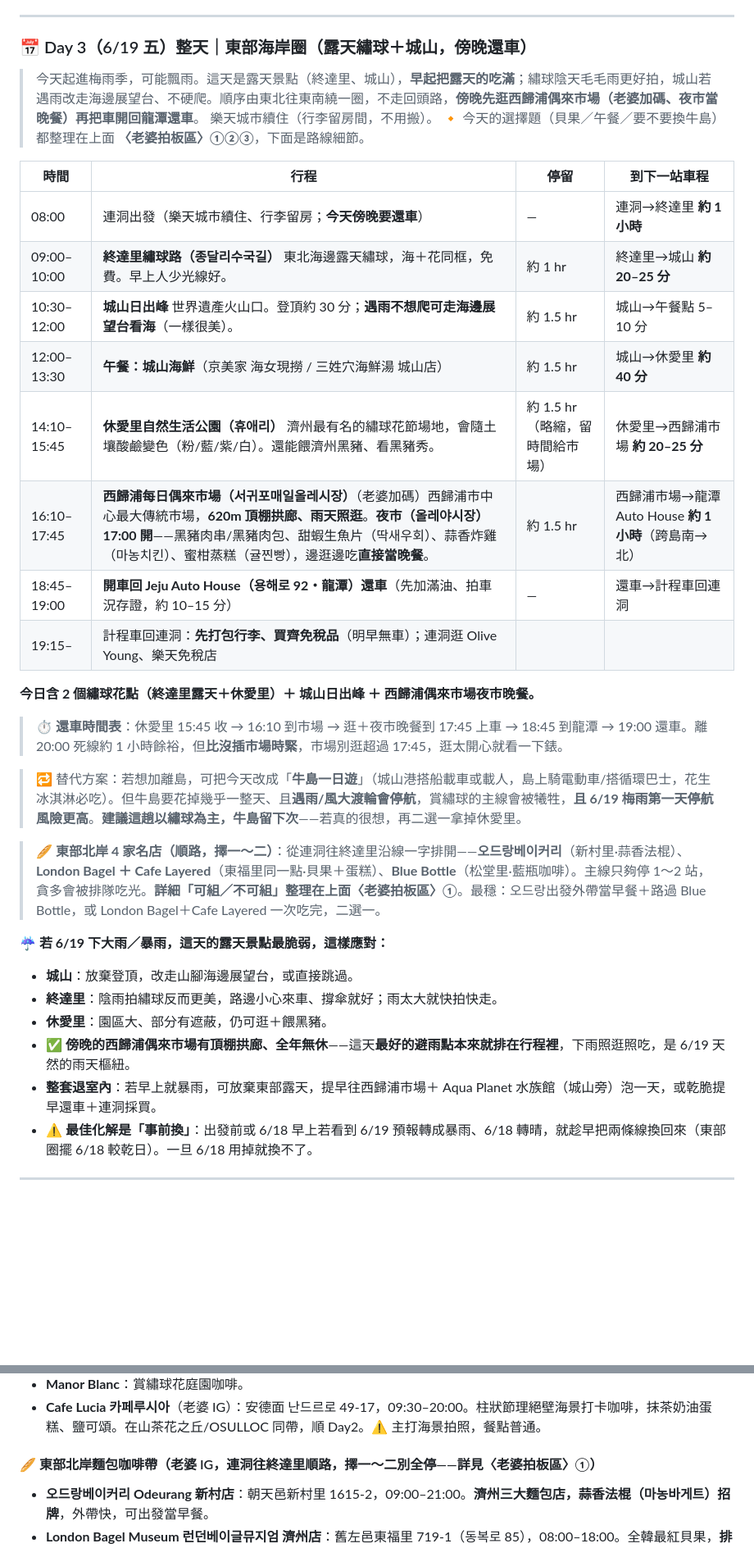
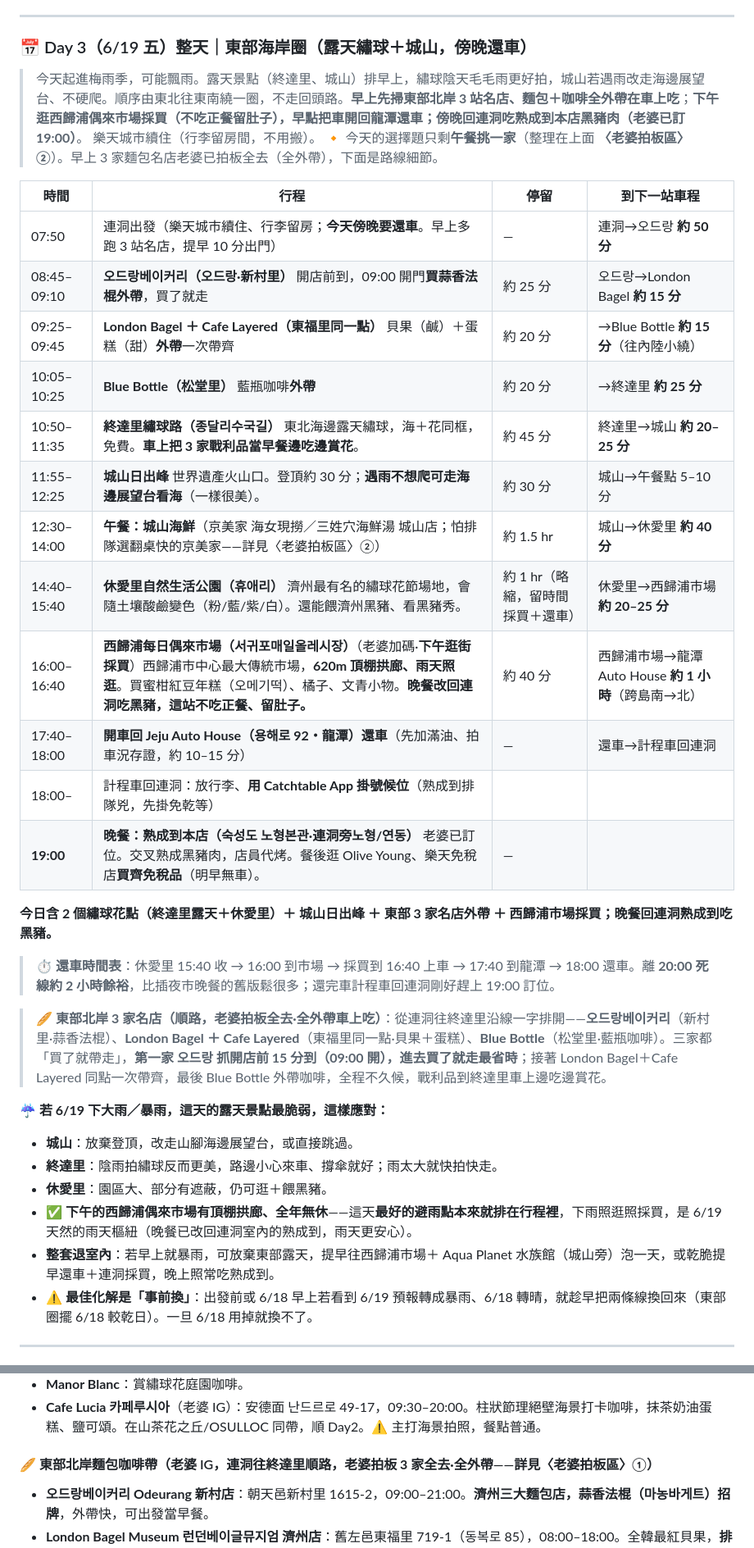
Before and after one commit to MozHubYo/jeju, a Markdown page: 濟州島賞繡球花自駕攻略.md, 2 parts joined by grey strips. Shown at 82% size. Rendered like a GitHub page; blank space fills up the shorter version.

```diff
--- a/濟州島賞繡球花自駕攻略.md
+++ b/濟州島賞繡球花自駕攻略.md
@@ -243,34 +232,36 @@
 
 ### 📅 Day 3（6/19 五）整天｜東部海岸圈（露天繡球＋城山，傍晚還車）
 
-> 今天起進梅雨季，可能飄雨。這天是露天景點（終達里、城山），**早起把露天的吃滿**；繡球陰天毛毛雨更好拍，城山若遇雨改走海邊展望台、不硬爬。順序由東北往東南繞一圈，不走回頭路，**傍晚先逛西歸浦偶來市場（老婆加碼、夜市當晚餐）再把車開回龍潭還車**。
+> 今天起進梅雨季，可能飄雨。露天景點（終達里、城山）排早上，繡球陰天毛毛雨更好拍，城山若遇雨改走海邊展望台、不硬爬。順序由東北往東南繞一圈，不走回頭路。**早上先掃東部北岸 3 站名店、麵包＋咖啡全外帶在車上吃**；**下午逛西歸浦偶來市場採買（不吃正餐留肚子），早點把車開回龍潭還車；傍晚回連洞吃熟成到本店黑豬肉（老婆已訂 19:00）**。
 > 樂天城市續住（行李留房間，不用搬）。
-> 🔸 今天的選擇題（貝果／午餐／要不要換牛島）都整理在上面 **〈老婆拍板區〉①②③**，下面是路線細節。
+> 🔸 今天的選擇題只剩**午餐挑一家**（整理在上面 **〈老婆拍板區〉②**）。早上 3 家麵包名店老婆已拍板全去（全外帶），下面是路線細節。
 
 | 時間 | 行程 | 停留 | 到下一站車程 |
 |---|---|---|---|
-| 08:00 | 連洞出發（樂天城市續住、行李留房；**今天傍晚要還車**） | — | 連洞→終達里 **約 1 小時** |
-| 09:00–10:00 | **終達里繡球路（종달리수국길）** 東北海邊露天繡球，海＋花同框，免費。早上人少光線好。 | 約 1 hr | 終達里→城山 **約 20–25 分** |
-| 10:30–12:00 | **城山日出峰** 世界遺產火山口。登頂約 30 分；**遇雨不想爬可走海邊展望台看海**（一樣很美）。 | 約 1.5 hr | 城山→午餐點 5–10 分 |
-| 12:00–13:30 | **午餐：城山海鮮**（京美家 海女現撈 / 三姓穴海鮮湯 城山店） | 約 1.5 hr | 城山→休愛里 **約 40 分** |
-| 14:10–15:45 | **休愛里自然生活公園（휴애리）** 濟州最有名的繡球花節場地，會隨土壤酸鹼變色（粉/藍/紫/白）。還能餵濟州黑豬、看黑豬秀。 | 約 1.5 hr（略縮，留時間給市場） | 休愛里→西歸浦市場 **約 20–25 分** |
-| 16:10–17:45 | **西歸浦每日偶來市場（서귀포매일올레시장）**（老婆加碼）西歸浦市中心最大傳統市場，**620m 頂棚拱廊、雨天照逛**。**夜市（올레야시장）17:00 開**——黑豬肉串/黑豬肉包、甜蝦生魚片（딱새우회）、蒜香炸雞（마농치킨）、蜜柑蒸糕（귤찐빵），邊逛邊吃**直接當晚餐**。 | 約 1.5 hr | 西歸浦市場→龍潭 Auto House **約 1 小時**（跨島南→北） |
-| 18:45–19:00 | **開車回 Jeju Auto House（용해로 92・龍潭）還車**（先加滿油、拍車況存證，約 10–15 分） | — | 還車→計程車回連洞 |
-| 19:15– | 計程車回連洞：**先打包行李、買齊免稅品**（明早無車）；連洞逛 Olive Young、樂天免稅店 | | |
+| 07:50 | 連洞出發（樂天城市續住、行李留房；**今天傍晚要還車**。早上多跑 3 站名店，提早 10 分出門） | — | 連洞→오드랑 **約 50 分** |
+| 08:45–09:10 | **오드랑베이커리（오드랑·新村里）** 開店前到，09:00 開門**買蒜香法棍外帶**，買了就走 | 約 25 分 | 오드랑→London Bagel **約 15 分** |
+| 09:25–09:45 | **London Bagel ＋ Cafe Layered（東福里同一點）** 貝果（鹹）＋蛋糕（甜）**外帶**一次帶齊 | 約 20 分 | →Blue Bottle **約 15 分**（往內陸小繞） |
+| 10:05–10:25 | **Blue Bottle（松堂里）** 藍瓶咖啡**外帶** | 約 20 分 | →終達里 **約 25 分** |
+| 10:50–11:35 | **終達里繡球路（종달리수국길）** 東北海邊露天繡球，海＋花同框，免費。**車上把 3 家戰利品當早餐邊吃邊賞花**。 | 約 45 分 | 終達里→城山 **約 20–25 分** |
+| 11:55–12:25 | **城山日出峰** 世界遺產火山口。登頂約 30 分；**遇雨不想爬可走海邊展望台看海**（一樣很美）。 | 約 30 分 | 城山→午餐點 5–10 分 |
+| 12:30–14:00 | **午餐：城山海鮮**（京美家 海女現撈／三姓穴海鮮湯 城山店；怕排隊選翻桌快的京美家——詳見〈老婆拍板區〉②） | 約 1.5 hr | 城山→休愛里 **約 40 分** |
+| 14:40–15:40 | **休愛里自然生活公園（휴애리）** 濟州最有名的繡球花節場地，會隨土壤酸鹼變色（粉/藍/紫/白）。還能餵濟州黑豬、看黑豬秀。 | 約 1 hr（略縮，留時間採買＋還車） | 休愛里→西歸浦市場 **約 20–25 分** |
+| 16:00–16:40 | **西歸浦每日偶來市場（서귀포매일올레시장）**（老婆加碼·**下午逛街採買**）西歸浦市中心最大傳統市場，**620m 頂棚拱廊、雨天照逛**。買蜜柑紅豆年糕（오메기떡）、橘子、文青小物。**晚餐改回連洞吃黑豬，這站不吃正餐、留肚子。** | 約 40 分 | 西歸浦市場→龍潭 Auto House **約 1 小時**（跨島南→北） |
+| 17:40–18:00 | **開車回 Jeju Auto House（용해로 92・龍潭）還車**（先加滿油、拍車況存證，約 10–15 分） | — | 還車→計程車回連洞 |
+| 18:00– | 計程車回連洞：放行李、**用 Catchtable App 掛號候位**（熟成到排隊兇，先掛免乾等） | | |
+| **19:00** | **晚餐：熟成到本店（숙성도 노형본관·連洞旁노형/연동）** 老婆已訂位。交叉熟成黑豬肉，店員代烤。餐後逛 Olive Young、樂天免稅店**買齊免稅品**（明早無車）。 | — | |
 
-**今日含 2 個繡球花點（終達里露天＋休愛里）＋ 城山日出峰 ＋ 西歸浦偶來市場夜市晚餐。**
-> ⏱️ **還車時間表**：休愛里 15:45 收 → 16:10 到市場 → 逛＋夜市晚餐到 17:45 上車 → 18:45 到龍潭 → 19:00 還車。離 20:00 死線約 1 小時餘裕，但**比沒插市場時緊**，市場別逛超過 17:45，逛太開心就看一下錶。
+**今日含 2 個繡球花點（終達里露天＋休愛里）＋ 城山日出峰 ＋ 東部 3 家名店外帶 ＋ 西歸浦市場採買；晚餐回連洞熟成到吃黑豬。**
+> ⏱️ **還車時間表**：休愛里 15:40 收 → 16:00 到市場 → 採買到 16:40 上車 → 17:40 到龍潭 → 18:00 還車。離 **20:00 死線約 2 小時餘裕**，比插夜市晚餐的舊版鬆很多；還完車計程車回連洞剛好趕上 19:00 訂位。
 
-> 🔁 替代方案：若想加離島，可把今天改成「**牛島一日遊**」（城山港搭船載車或載人，島上騎電動車/搭循環巴士，花生冰淇淋必吃）。但牛島要花掉幾乎一整天、且**遇雨/風大渡輪會停航**，賞繡球的主線會被犧牲，**且 6/19 梅雨第一天停航風險更高**。**建議這趟以繡球為主，牛島留下次**——若真的很想，再二選一拿掉休愛里。
-
-> 🥖 **東部北岸 4 家名店（順路，擇一～二）**：從連洞往終達里沿線一字排開——**오드랑베이커리**（新村里·蒜香法棍）、**London Bagel ＋ Cafe Layered**（東福里同一點·貝果＋蛋糕）、**Blue Bottle**（松堂里·藍瓶咖啡）。主線只夠停 1～2 站，貪多會被排隊吃光。**詳細「可組／不可組」整理在上面〈老婆拍板區〉①**。最穩：오드랑出發外帶當早餐＋路過 Blue Bottle，或 London Bagel＋Cafe Layered 一次吃完，二選一。
+> 🥖 **東部北岸 3 家名店（順路，老婆拍板全去·全外帶車上吃）**：從連洞往終達里沿線一字排開——**오드랑베이커리**（新村里·蒜香法棍）、**London Bagel ＋ Cafe Layered**（東福里同一點·貝果＋蛋糕）、**Blue Bottle**（松堂里·藍瓶咖啡）。三家都「買了就帶走」，**第一家 오드랑 抓開店前 15 分到（09:00 開），進去買了就走最省時**；接著 London Bagel＋Cafe Layered 同點一次帶齊，最後 Blue Bottle 外帶咖啡，全程不久候，戰利品到終達里車上邊吃邊賞花。
 
 **☔ 若 6/19 下大雨／暴雨，這天的露天景點最脆弱，這樣應對：**
 - **城山**：放棄登頂，改走山腳海邊展望台，或直接跳過。
 - **終達里**：陰雨拍繡球反而更美，路邊小心來車、撐傘就好；雨太大就快拍快走。
 - **休愛里**：園區大、部分有遮蔽，仍可逛＋餵黑豬。
-- ✅ **傍晚的西歸浦偶來市場有頂棚拱廊、全年無休**——這天**最好的避雨點本來就排在行程裡**，下雨照逛照吃，是 6/19 天然的雨天樞紐。
-- **整套退室內**：若早上就暴雨，可放棄東部露天，提早往西歸浦市場＋ Aqua Planet 水族館（城山旁）泡一天，或乾脆提早還車＋連洞採買。
+- ✅ **下午的西歸浦偶來市場有頂棚拱廊、全年無休**——這天**最好的避雨點本來就排在行程裡**，下雨照逛照採買，是 6/19 天然的雨天樞紐（晚餐已改回連洞室內的熟成到，雨天更安心）。
+- **整套退室內**：若早上就暴雨，可放棄東部露天，提早往西歸浦市場＋ Aqua Planet 水族館（城山旁）泡一天，或乾脆提早還車＋連洞採買，晚上照常吃熟成到。
 - ⚠️ **最佳化解是「事前換」**：出發前或 6/18 早上若看到 6/19 預報轉成暴雨、6/18 轉晴，就趁早把兩條線換回來（東部圈擺 6/18 較乾日）。一旦 6/18 用掉就換不了。
 
 ---
@@ -352,7 +343,7 @@
 - **Manor Blanc**：賞繡球花庭園咖啡。
 - **Cafe Lucia 카페루시아**（老婆 IG）：安德面 난드르로 49-17，09:30–20:00。柱狀節理絕壁海景打卡咖啡，抹茶奶油蛋糕、鹽可頌。在山茶花之丘/OSULLOC 同帶，順 Day2。⚠️ 主打海景拍照，餐點普通。
 
-#### 🥖 東部北岸麵包咖啡帶（老婆 IG，連洞往終達里順路，擇一～二別全停——詳見〈老婆拍板區〉①）
+#### 🥖 東部北岸麵包咖啡帶（老婆 IG，連洞往終達里順路，**老婆拍板 3 家全去·全外帶**——詳見〈老婆拍板區〉①）
 - **오드랑베이커리 Odeurang 新村店**：朝天邑新村里 1615-2，09:00–21:00。**濟州三大麵包店，蒜香法棍（마농바게트）招牌**，外帶快，可出發當早餐。
 - **London Bagel Museum 런던베이글뮤지엄 濟州店**：舊左邑東福里 719-1（동복로 85），08:00–18:00。全韓最紅貝果，**排隊兇**，建議 Catchtable 預約。
 - **Cafe Layered 레이어드 濟州店**：舊左邑東福里 719-1（London Bagel **正隔壁**），08:00–18:00。可愛蛋糕＋海景，跟貝果一次吃完。
```
Also changed, not shown: other parts of 濟州島賞繡球花自駕攻略.md (+18 -28 lines).
